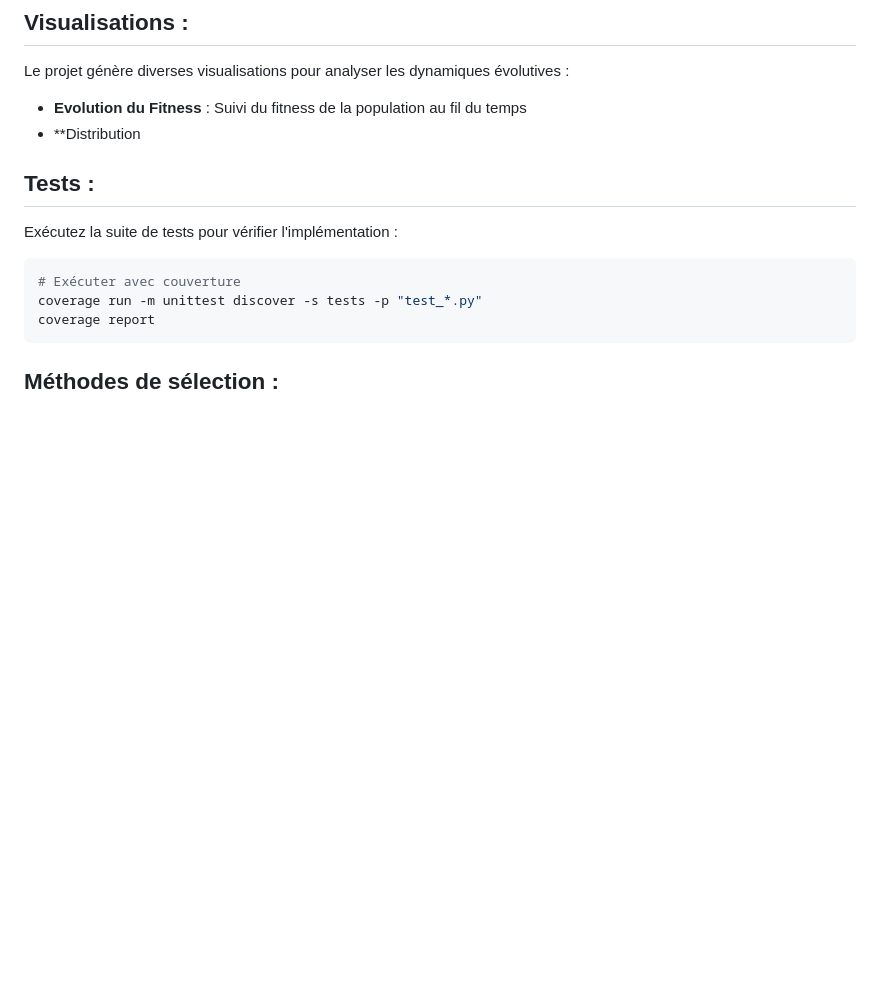
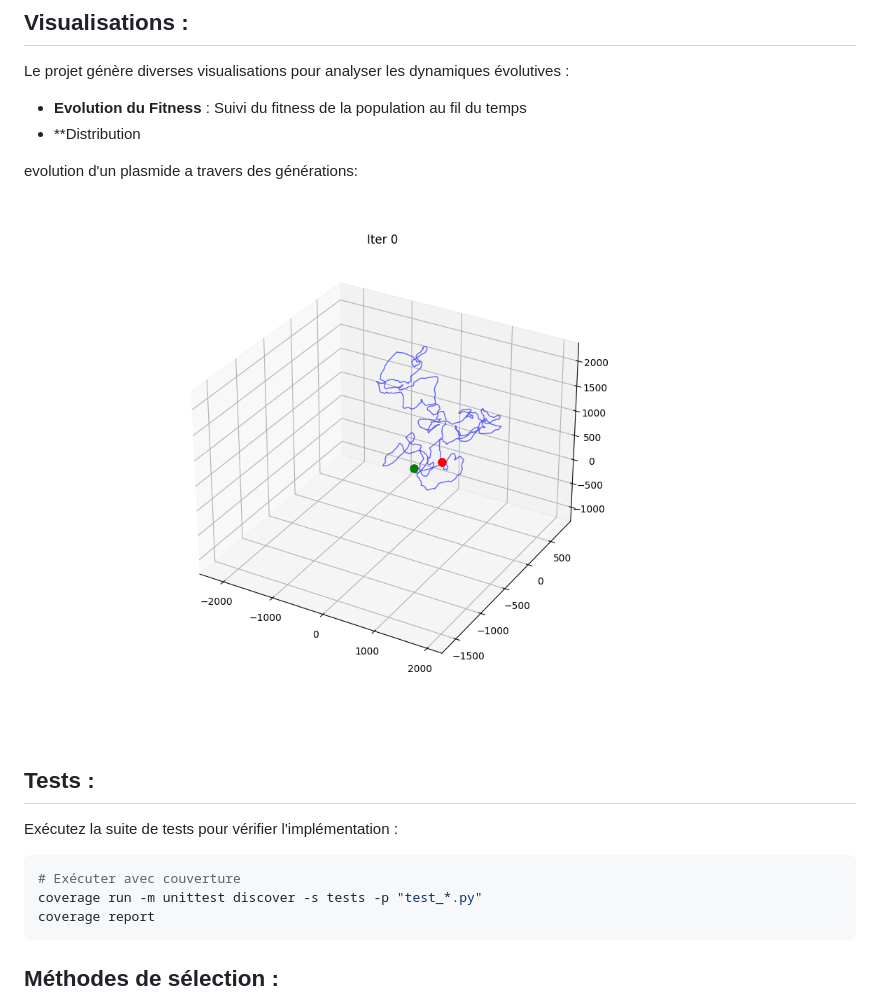
Before and after one commit to Mc-cloud/Algo-genetique, a Markdown page: README.md, the part around the change. Rendered like a GitHub page; blank space fills up the shorter version.

Commit message:
ajout d'un gif

```diff
--- a/README.md
+++ b/README.md
@@ -102,6 +102,8 @@ Le projet génère diverses visualisations pour analyser les dynamiques évoluti
 - **Evolution du Fitness** : Suivi du fitness de la population au fil du temps
 - **Distribution
 
+evolution d'un plasmide a travers des générations:
+![gif](gifs/ultimate.gif)
 ## Tests :
 
 Exécutez la suite de tests pour vérifier l'implémentation :
```
